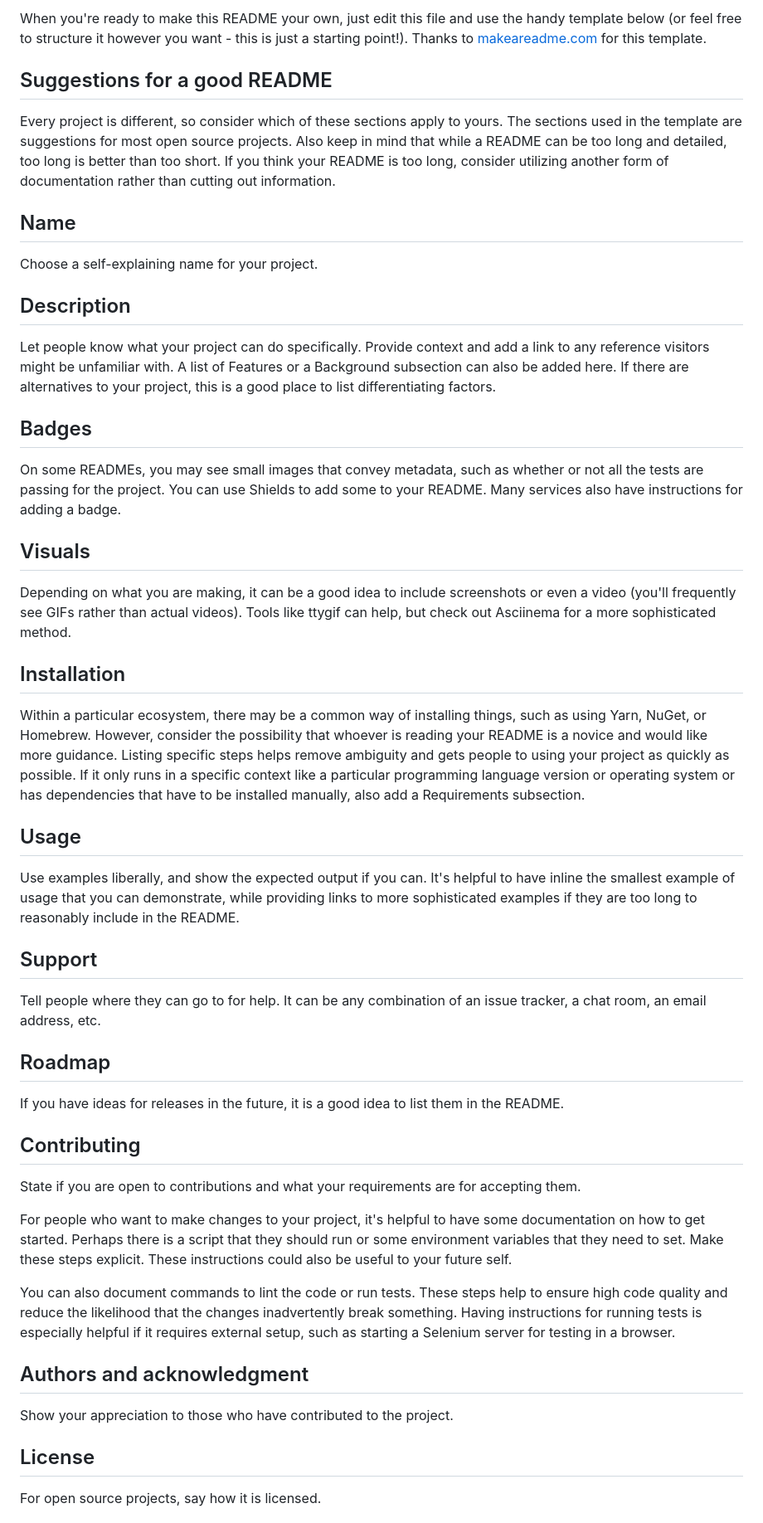
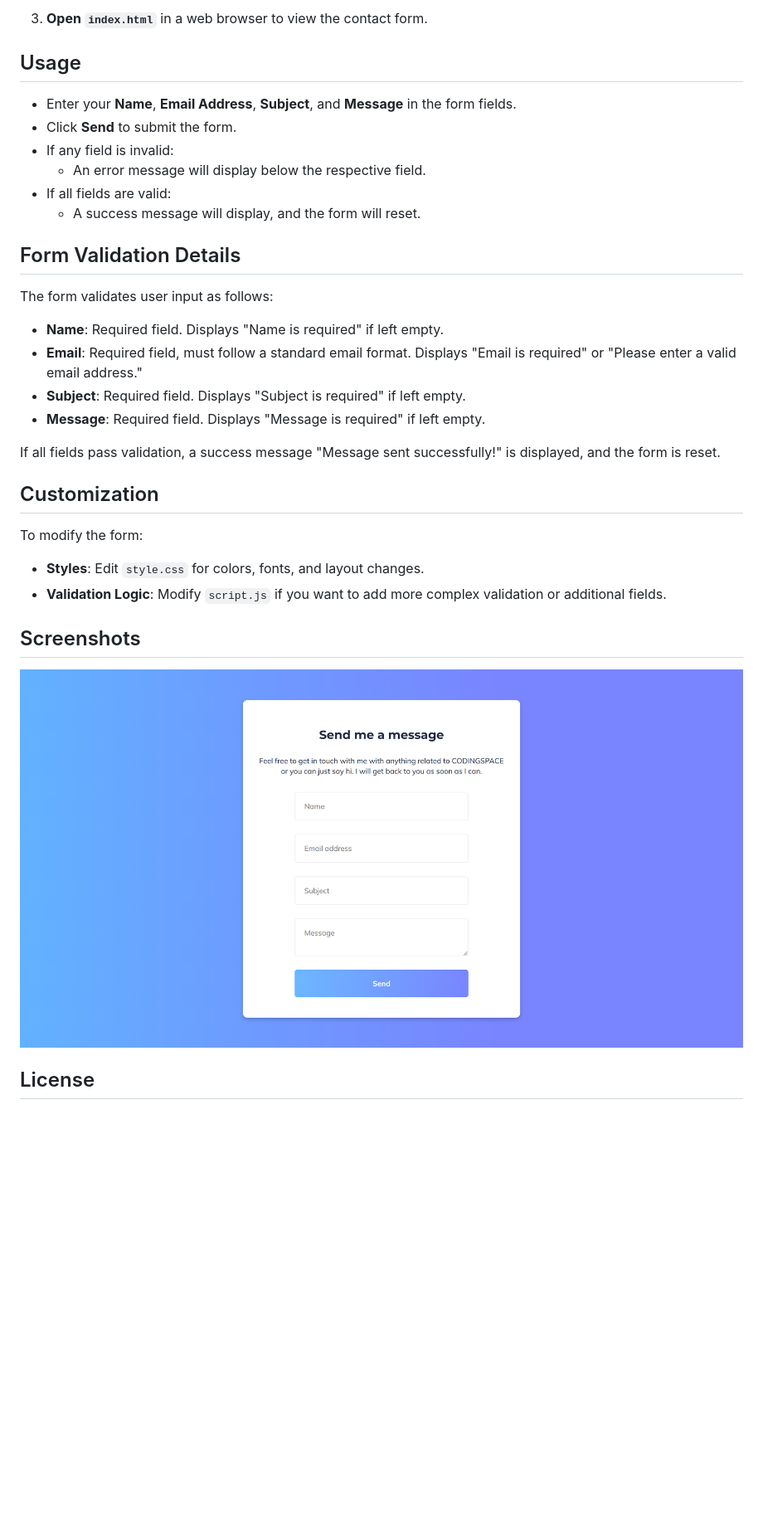
Before and after one commit to Yashi-Singh-9/Contact-Us-Form---FrontendPro-Solution, a Markdown page: README.md, the part around one of its changes. Shown at 83% size. Drawn GitHub-style; blank space fills up the shorter version.

```diff
--- a/README.md
+++ b/README.md
@@ -49,43 +42,35 @@ Use the built-in continuous integration in GitLab.
-When you're ready to make this README your own, just edit this file and use the handy template below (or feel free to structure it however you want - this is just a starting point!). Thanks to [makeareadme.com](https://www.makeareadme.com/) for this template.
-
-## Suggestions for a good README
-
-Every project is different, so consider which of these sections apply to yours. The sections used in the template are suggestions for most open source projects. Also keep in mind that while a README can be too long and detailed, too long is better than too short. If you think your README is too long, consider utilizing another form of documentation rather than cutting out information.
-
-## Name
-Choose a self-explaining name for your project.
-
-## Description
-Let people know what your project can do specifically. Provide context and add a link to any reference visitors might be unfamiliar with. A list of Features or a Background subsection can also be added here. If there are alternatives to your project, this is a good place to list differentiating factors.
-
-## Badges
-On some READMEs, you may see small images that convey metadata, such as whether or not all the tests are passing for the project. You can use Shields to add some to your README. Many services also have instructions for adding a badge.
-
-## Visuals
-Depending on what you are making, it can be a good idea to include screenshots or even a video (you'll frequently see GIFs rather than actual videos). Tools like ttygif can help, but check out Asciinema for a more sophisticated method.
-
-## Installation
-Within a particular ecosystem, there may be a common way of installing things, such as using Yarn, NuGet, or Homebrew. However, consider the possibility that whoever is reading your README is a novice and would like more guidance. Listing specific steps helps remove ambiguity and gets people to using your project as quickly as possible. If it only runs in a specific context like a particular programming language version or operating system or has dependencies that have to be installed manually, also add a Requirements subsection.
+3. **Open `index.html`** in a web browser to view the contact form.
 
 ## Usage
-Use examples liberally, and show the expected output if you can. It's helpful to have inline the smallest example of usage that you can demonstrate, while providing links to more sophisticated examples if they are too long to reasonably include in the README.
 
-## Support
-Tell people where they can go to for help. It can be any combination of an issue tracker, a chat room, an email address, etc.
+- Enter your **Name**, **Email Address**, **Subject**, and **Message** in the form fields.
+- Click **Send** to submit the form.
+- If any field is invalid:
+  - An error message will display below the respective field.
+- If all fields are valid:
+  - A success message will display, and the form will reset.
 
-## Roadmap
-If you have ideas for releases in the future, it is a good idea to list them in the README.
+## Form Validation Details
 
-## Contributing
-State if you are open to contributions and what your requirements are for accepting them.
+The form validates user input as follows:
 
-For people who want to make changes to your project, it's helpful to have some documentation on how to get started. Perhaps there is a script that they should run or some environment variables that they need to set. Make these steps explicit. These instructions could also be useful to your future self.
+- **Name**: Required field. Displays "Name is required" if left empty.
+- **Email**: Required field, must follow a standard email format. Displays "Email is required" or "Please enter a valid email address."
+- **Subject**: Required field. Displays "Subject is required" if left empty.
+- **Message**: Required field. Displays "Message is required" if left empty.
 
-You can also document commands to lint the code or run tests. These steps help to ensure high code quality and reduce the likelihood that the changes inadvertently break something. Having instructions for running tests is especially helpful if it requires external setup, such as starting a Selenium server for testing in a browser.
+If all fields pass validation, a success message "Message sent successfully!" is displayed, and the form is reset.
 
-## Authors and acknowledgment
-Show your appreciation to those who have contributed to the project.
+## Customization
+
+To modify the form:
+
+- **Styles**: Edit `style.css` for colors, fonts, and layout changes.
+- **Validation Logic**: Modify `script.js` if you want to add more complex validation or additional fields.
+
+## Screenshots
+
+![Contact Form Screenshot](Screenshot.png) <!-- Update with actual path if hosting image -->
 
 ## License
-For open source projects, say how it is licensed.
 
```
Also changed, not shown: other parts of README.md (+33 -36 lines).
